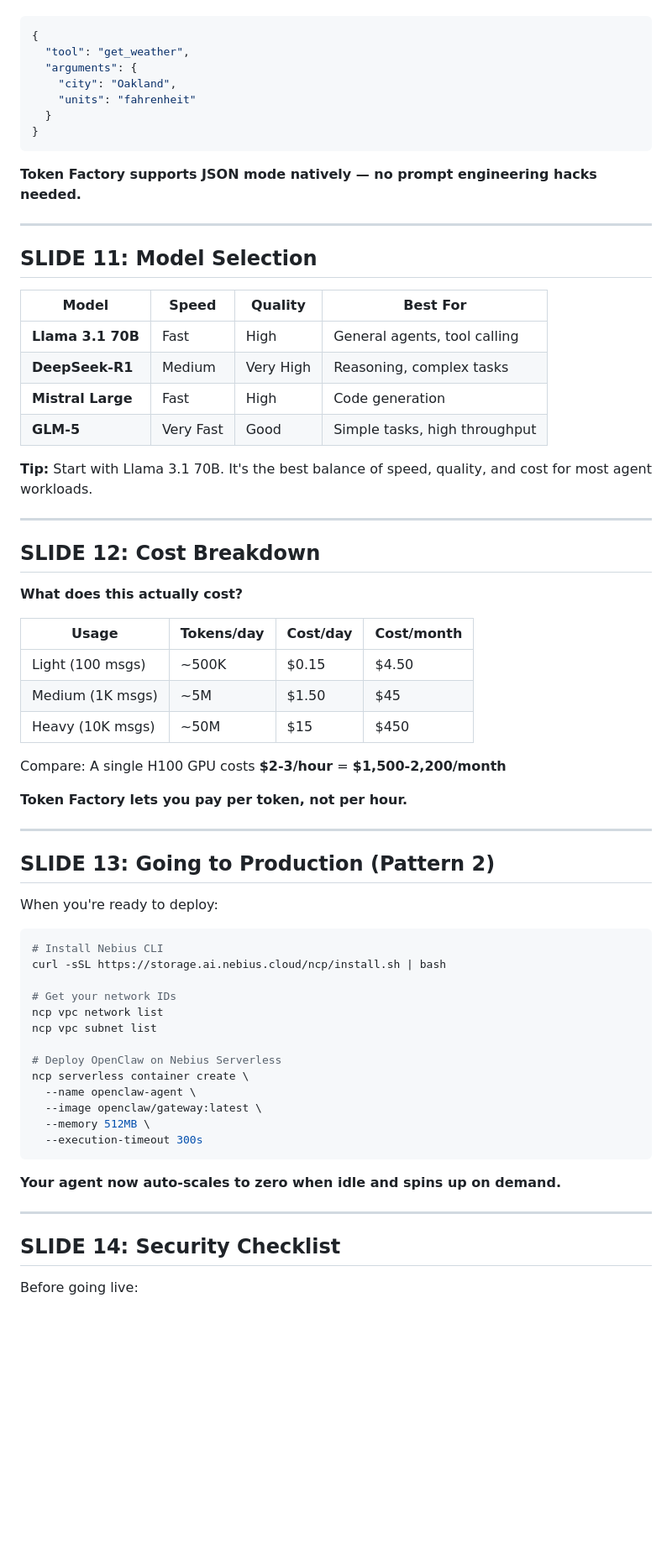
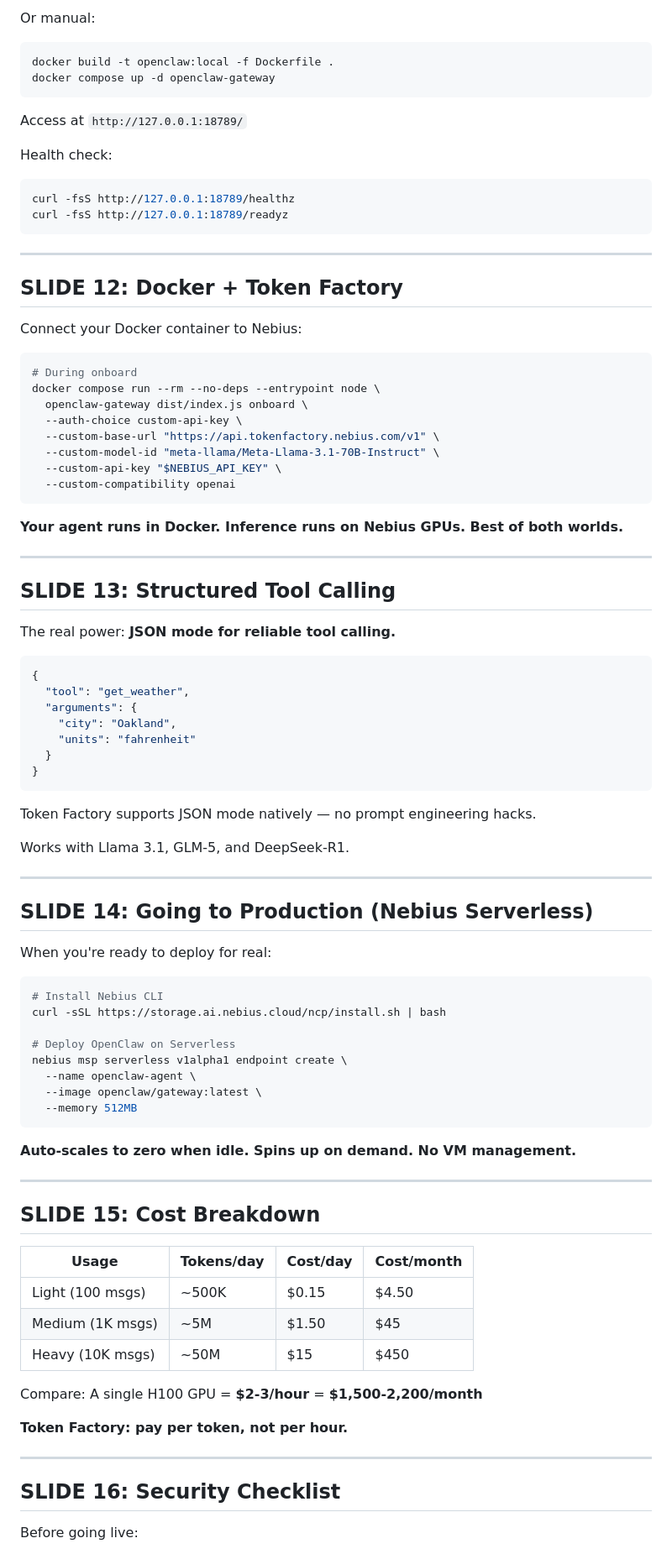
Before and after one commit to colygon/clawcamp-site, a Markdown page: workshops/running-openclaw-on-nebius.md, the part around one of its changes. Shown at 84% size. Rendered like a GitHub page; blank space fills up the shorter version.

````diff
--- a/workshops/running-openclaw-on-nebius.md
+++ b/workshops/running-openclaw-on-nebius.md
@@ -150,3 +198,41 @@ Example: A weather agent that:
+Or manual:
+```bash
+docker build -t openclaw:local -f Dockerfile .
+docker compose up -d openclaw-gateway
+```
+
+Access at `http://127.0.0.1:18789/`
+
+Health check:
+```bash
+curl -fsS http://127.0.0.1:18789/healthz
+curl -fsS http://127.0.0.1:18789/readyz
+```
+
+---
+
+## SLIDE 12: Docker + Token Factory
+
+Connect your Docker container to Nebius:
+
+```bash
+# During onboard
+docker compose run --rm --no-deps --entrypoint node \
+  openclaw-gateway dist/index.js onboard \
+  --auth-choice custom-api-key \
+  --custom-base-url "https://api.tokenfactory.nebius.com/v1" \
+  --custom-model-id "meta-llama/Meta-Llama-3.1-70B-Instruct" \
+  --custom-api-key "$NEBIUS_API_KEY" \
+  --custom-compatibility openai
+```
+
+**Your agent runs in Docker. Inference runs on Nebius GPUs. Best of both worlds.**
+
+---
+
+## SLIDE 13: Structured Tool Calling
+
+The real power: **JSON mode for reliable tool calling.**
 
 ```json
 {
@@ -158,26 +244,32 @@ Example: A weather agent that:
 }
 ```
 
-**Token Factory supports JSON mode natively — no prompt engineering hacks needed.**
+Token Factory supports JSON mode natively — no prompt engineering hacks.
+
+Works with Llama 3.1, GLM-5, and DeepSeek-R1.
 
 ---
 
-## SLIDE 11: Model Selection
+## SLIDE 14: Going to Production (Nebius Serverless)
 
-| Model | Speed | Quality | Best For |
-|-------|-------|---------|----------|
-| **Llama 3.1 70B** | Fast | High | General agents, tool calling |
-| **DeepSeek-R1** | Medium | Very High | Reasoning, complex tasks |
-| **Mistral Large** | Fast | High | Code generation |
-| **GLM-5** | Very Fast | Good | Simple tasks, high throughput |
+When you're ready to deploy for real:
 
-**Tip:** Start with Llama 3.1 70B. It's the best balance of speed, quality, and cost for most agent workloads.
+```bash
+# Install Nebius CLI
+curl -sSL https://storage.ai.nebius.cloud/ncp/install.sh | bash
+
+# Deploy OpenClaw on Serverless
+nebius msp serverless v1alpha1 endpoint create \
+  --name openclaw-agent \
+  --image openclaw/gateway:latest \
+  --memory 512MB
+```
+
+**Auto-scales to zero when idle. Spins up on demand. No VM management.**
 
 ---
 
-## SLIDE 12: Cost Breakdown
-
-**What does this actually cost?**
+## SLIDE 15: Cost Breakdown
 
 | Usage | Tokens/day | Cost/day | Cost/month |
 |-------|-----------|----------|------------|
@@ -185,37 +277,13 @@ Example: A weather agent that:
 | Medium (1K msgs) | ~5M | $1.50 | $45 |
 | Heavy (10K msgs) | ~50M | $15 | $450 |
 
-Compare: A single H100 GPU costs **$2-3/hour** = **$1,500-2,200/month**
+Compare: A single H100 GPU = **$2-3/hour** = **$1,500-2,200/month**
 
-**Token Factory lets you pay per token, not per hour.**
+**Token Factory: pay per token, not per hour.**
 
 ---
 
-## SLIDE 13: Going to Production (Pattern 2)
-
-When you're ready to deploy:
-
-```bash
-# Install Nebius CLI
-curl -sSL https://storage.ai.nebius.cloud/ncp/install.sh | bash
-
-# Get your network IDs
-ncp vpc network list
-ncp vpc subnet list
-
-# Deploy OpenClaw on Nebius Serverless
-ncp serverless container create \
-  --name openclaw-agent \
-  --image openclaw/gateway:latest \
-  --memory 512MB \
-  --execution-timeout 300s
-```
-
-**Your agent now auto-scales to zero when idle and spins up on demand.**
-
----
-
-## SLIDE 14: Security Checklist
+## SLIDE 16: Security Checklist
 
 Before going live:
 
````
Also changed, not shown: other parts of workshops/running-openclaw-on-nebius.md (+123 -70 lines).
